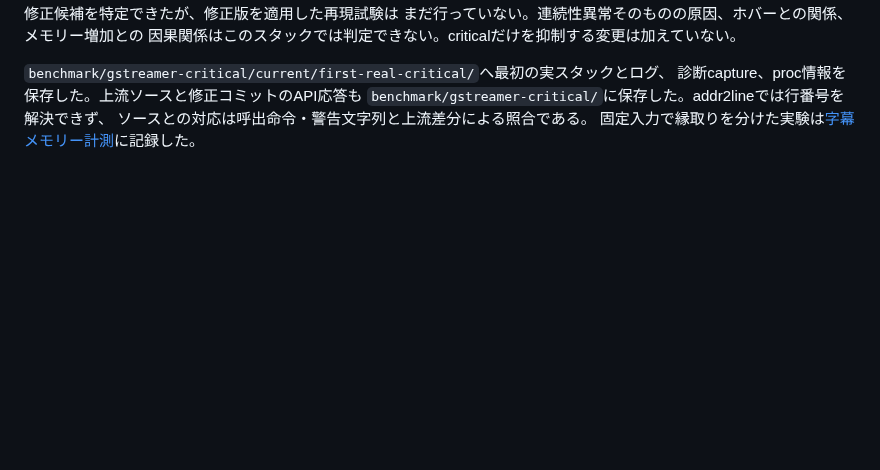
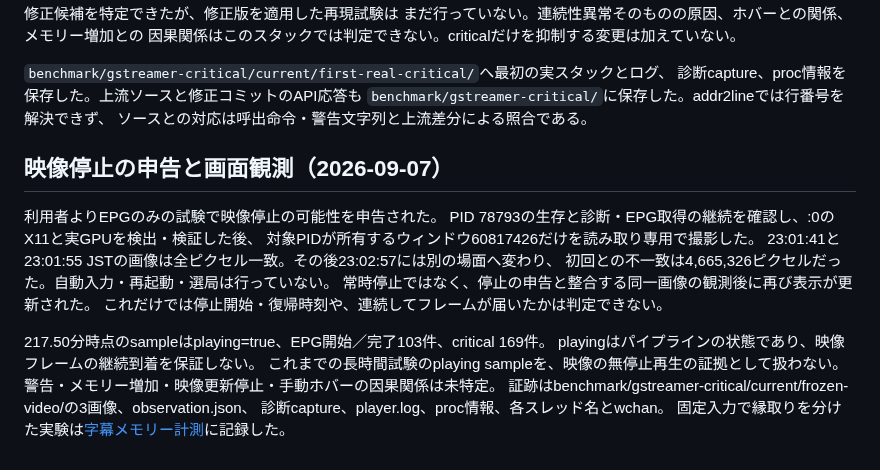
Before and after one commit to ouvill/NagameTV, a Markdown page: docs/resource-diagnostics-migration.md, the part around the change. Drawn GitHub-style; blank space fills up the shorter version.

Commit message:
docs(playback): record stalled image despite playing state

```diff
--- a/docs/resource-diagnostics-migration.md
+++ b/docs/resource-diagnostics-migration.md
@@ -777,4 +777,21 @@ allocations.zst、peaks.txt、sample-summary.json、result.json。
 診断capture、proc情報を保存した。上流ソースと修正コミットのAPI応答も
 `benchmark/gstreamer-critical/`に保存した。addr2lineでは行番号を解決できず、
 ソースとの対応は呼出命令・警告文字列と上流差分による照合である。
+
+## 映像停止の申告と画面観測（2026-09-07）
+
+利用者よりEPGのみの試験で映像停止の可能性を申告された。
+PID 78793の生存と診断・EPG取得の継続を確認し、:0のX11と実GPUを検出・検証した後、
+対象PIDが所有するウィンドウ60817426だけを読み取り専用で撮影した。
+23:01:41と23:01:55 JSTの画像は全ピクセル一致。その後23:02:57には別の場面へ変わり、
+初回との不一致は4,665,326ピクセルだった。自動入力・再起動・選局は行っていない。
+常時停止ではなく、停止の申告と整合する同一画像の観測後に再び表示が更新された。
+これだけでは停止開始・復帰時刻や、連続してフレームが届いたかは判定できない。
+
+217.50分時点のsampleはplaying=true、EPG開始／完了103件、critical 169件。
+playingはパイプラインの状態であり、映像フレームの継続到着を保証しない。
+これまでの長時間試験のplaying sampleを、映像の無停止再生の証拠として扱わない。
+警告・メモリー増加・映像更新停止・手動ホバーの因果関係は未特定。
+証跡はbenchmark/gstreamer-critical/current/frozen-video/の3画像、observation.json、
+診断capture、player.log、proc情報、各スレッド名とwchan。
 固定入力で縁取りを分けた実験は[字幕メモリー計測](subtitle-memory.md)に記録した。
```
